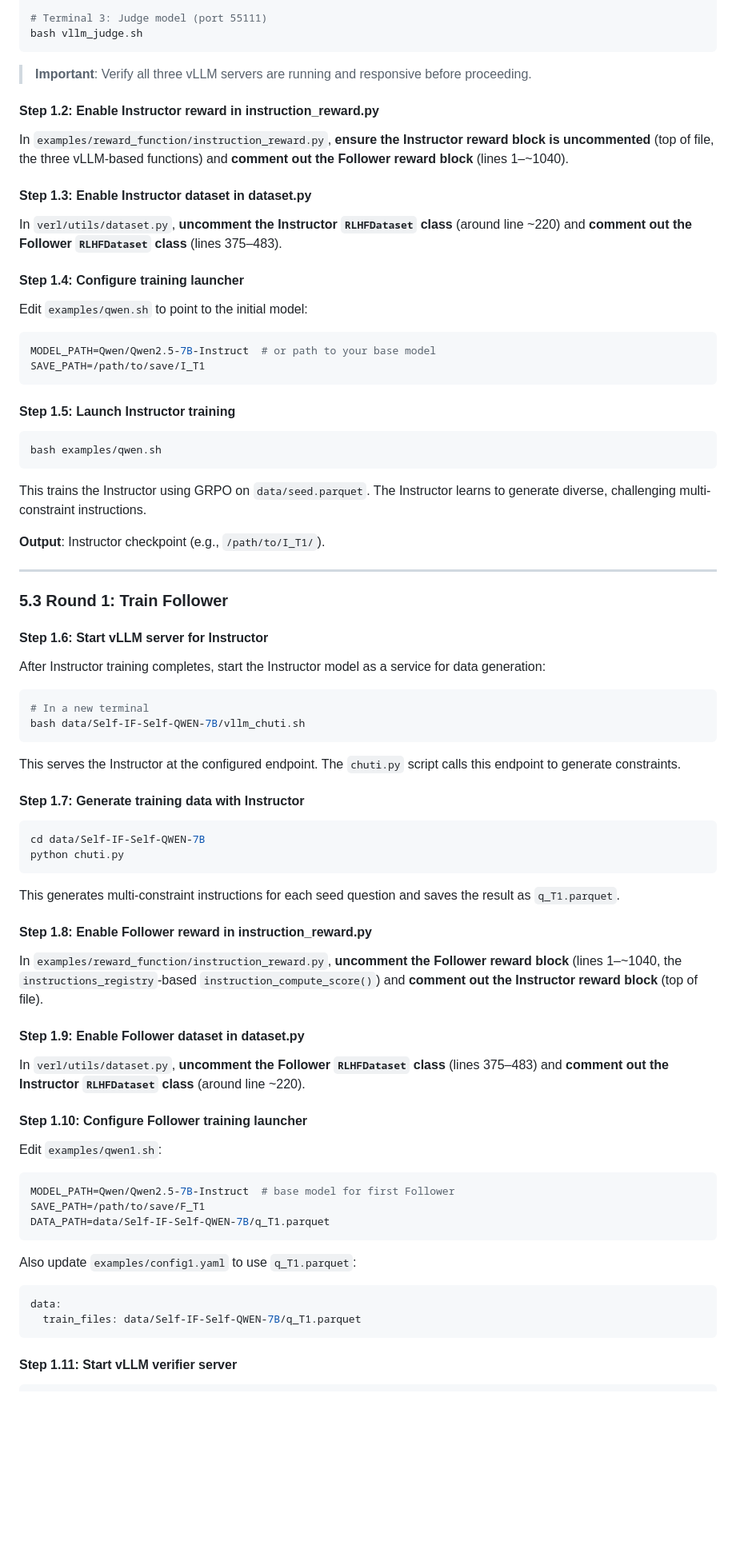
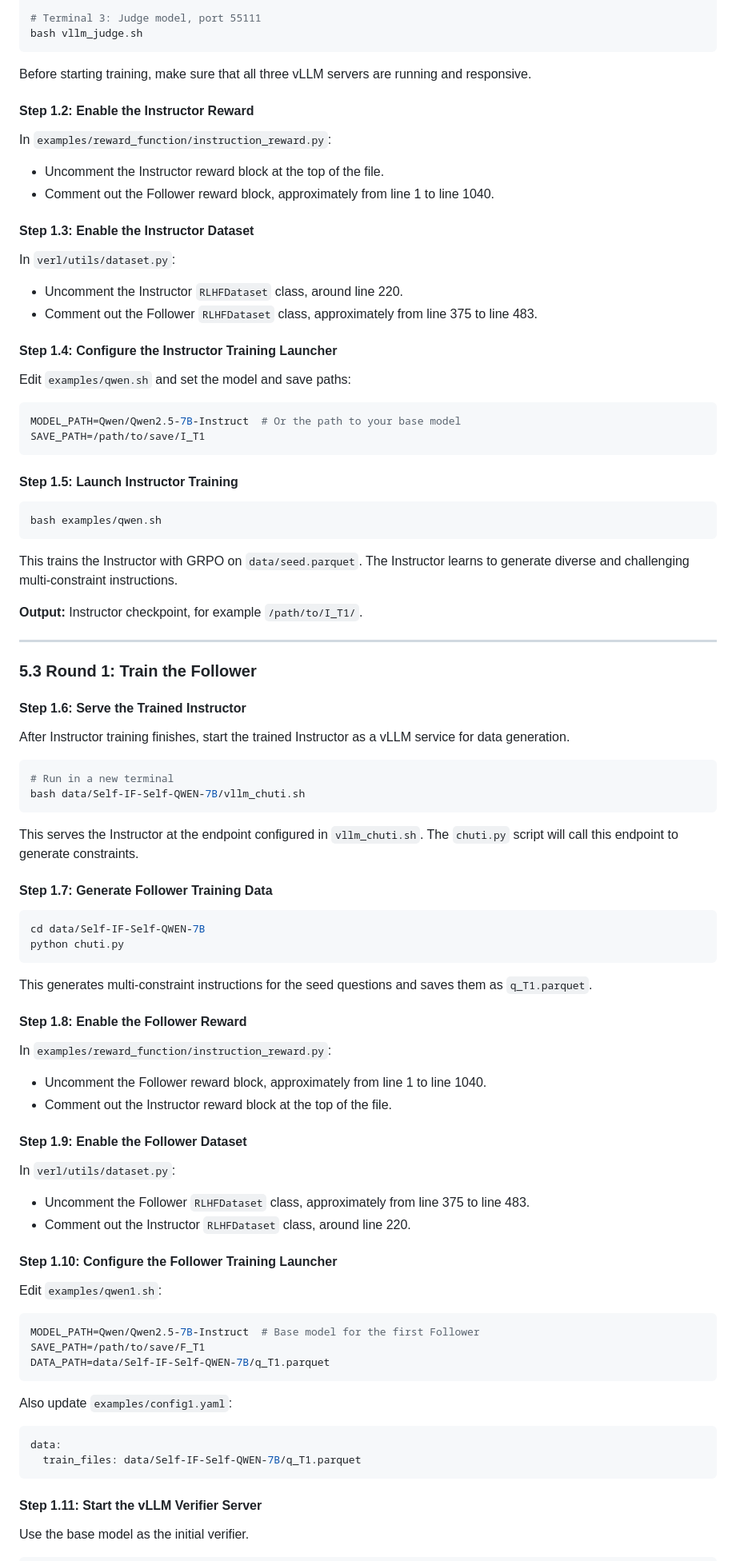
Before and after one commit to Rainier-rq1/SEIF, a Markdown page: README.md, the part around one of its changes. Shown at 80% size. Drawn GitHub-style; blank space fills up the shorter version.

````diff
--- a/README.md
+++ b/README.md
@@ -211,87 +248,101 @@ bash vllm_answer.sh
 bash vllm_filter.sh
 
-# Terminal 3: Judge model (port 55111)
+# Terminal 3: Judge model, port 55111
 bash vllm_judge.sh
 ```
 
-> **Important**: Verify all three vLLM servers are running and responsive before proceeding.
+Before starting training, make sure that all three vLLM servers are running and responsive.
 
-#### Step 1.2: Enable Instructor reward in instruction_reward.py
+#### Step 1.2: Enable the Instructor Reward
 
-In `examples/reward_function/instruction_reward.py`, **ensure the Instructor reward block is uncommented** (top of file, the three vLLM-based functions) and **comment out the Follower reward block** (lines 1–~1040).
+In `examples/reward_function/instruction_reward.py`:
 
-#### Step 1.3: Enable Instructor dataset in dataset.py
+* Uncomment the Instructor reward block at the top of the file.
+* Comment out the Follower reward block, approximately from line 1 to line 1040.
 
-In `verl/utils/dataset.py`, **uncomment the Instructor `RLHFDataset` class** (around line ~220) and **comment out the Follower `RLHFDataset` class** (lines 375–483).
+#### Step 1.3: Enable the Instructor Dataset
 
-#### Step 1.4: Configure training launcher
+In `verl/utils/dataset.py`:
 
-Edit `examples/qwen.sh` to point to the initial model:
+* Uncomment the Instructor `RLHFDataset` class, around line 220.
+* Comment out the Follower `RLHFDataset` class, approximately from line 375 to line 483.
+
+#### Step 1.4: Configure the Instructor Training Launcher
+
+Edit `examples/qwen.sh` and set the model and save paths:
 
 ```bash
-MODEL_PATH=Qwen/Qwen2.5-7B-Instruct  # or path to your base model
+MODEL_PATH=Qwen/Qwen2.5-7B-Instruct  # Or the path to your base model
 SAVE_PATH=/path/to/save/I_T1
 ```
 
-#### Step 1.5: Launch Instructor training
+#### Step 1.5: Launch Instructor Training
 
 ```bash
 bash examples/qwen.sh
 ```
 
-This trains the Instructor using GRPO on `data/seed.parquet`. The Instructor learns to generate diverse, challenging multi-constraint instructions.
+This trains the Instructor with GRPO on `data/seed.parquet`. The Instructor learns to generate diverse and challenging multi-constraint instructions.
 
-**Output**: Instructor checkpoint (e.g., `/path/to/I_T1/`).
+**Output:** Instructor checkpoint, for example `/path/to/I_T1/`.
 
 ---
 
-### 5.3 Round 1: Train Follower
+### 5.3 Round 1: Train the Follower
 
-#### Step 1.6: Start vLLM server for Instructor
+#### Step 1.6: Serve the Trained Instructor
 
-After Instructor training completes, start the Instructor model as a service for data generation:
+After Instructor training finishes, start the trained Instructor as a vLLM service for data generation.
 
 ```bash
-# In a new terminal
+# Run in a new terminal
 bash data/Self-IF-Self-QWEN-7B/vllm_chuti.sh
 ```
 
-This serves the Instructor at the configured endpoint. The `chuti.py` script calls this endpoint to generate constraints.
+This serves the Instructor at the endpoint configured in `vllm_chuti.sh`. The `chuti.py` script will call this endpoint to generate constraints.
 
-#### Step 1.7: Generate training data with Instructor
+#### Step 1.7: Generate Follower Training Data
 
 ```bash
 cd data/Self-IF-Self-QWEN-7B
 python chuti.py
 ```
 
-This generates multi-constraint instructions for each seed question and saves the result as `q_T1.parquet`.
+This generates multi-constraint instructions for the seed questions and saves them as `q_T1.parquet`.
 
-#### Step 1.8: Enable Follower reward in instruction_reward.py
+#### Step 1.8: Enable the Follower Reward
 
-In `examples/reward_function/instruction_reward.py`, **uncomment the Follower reward block** (lines 1–~1040, the `instructions_registry`-based `instruction_compute_score()`) and **comment out the Instructor reward block** (top of file).
+In `examples/reward_function/instruction_reward.py`:
 
-#### Step 1.9: Enable Follower dataset in dataset.py
+* Uncomment the Follower reward block, approximately from line 1 to line 1040.
+* Comment out the Instructor reward block at the top of the file.
 
-In `verl/utils/dataset.py`, **uncomment the Follower `RLHFDataset` class** (lines 375–483) and **comment out the Instructor `RLHFDataset` class** (around line ~220).
+#### Step 1.9: Enable the Follower Dataset
 
-#### Step 1.10: Configure Follower training launcher
+In `verl/utils/dataset.py`:
+
+* Uncomment the Follower `RLHFDataset` class, approximately from line 375 to line 483.
+* Comment out the Instructor `RLHFDataset` class, around line 220.
+
+#### Step 1.10: Configure the Follower Training Launcher
 
 Edit `examples/qwen1.sh`:
 
 ```bash
-MODEL_PATH=Qwen/Qwen2.5-7B-Instruct  # base model for first Follower
+MODEL_PATH=Qwen/Qwen2.5-7B-Instruct  # Base model for the first Follower
 SAVE_PATH=/path/to/save/F_T1
 DATA_PATH=data/Self-IF-Self-QWEN-7B/q_T1.parquet
 ```
 
-Also update `examples/config1.yaml` to use `q_T1.parquet`:
+Also update `examples/config1.yaml`:
 
 ```yaml
 data:
   train_files: data/Self-IF-Self-QWEN-7B/q_T1.parquet
 ```
 
-#### Step 1.11: Start vLLM verifier server
+#### Step 1.11: Start the vLLM Verifier Server
+
+Use the base model as the initial verifier.
 
 ```bash
````
Also changed, not shown: other parts of README.md (+265 -206 lines).
